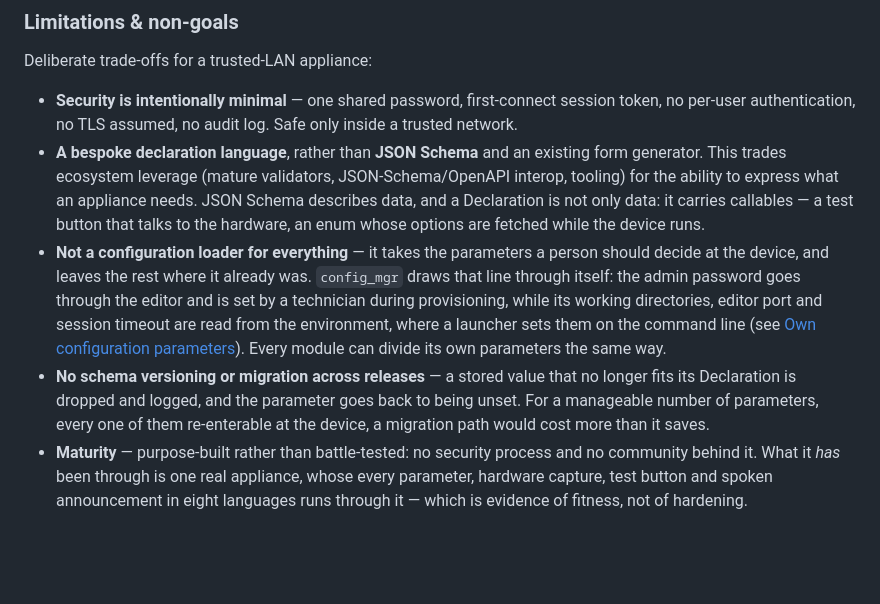
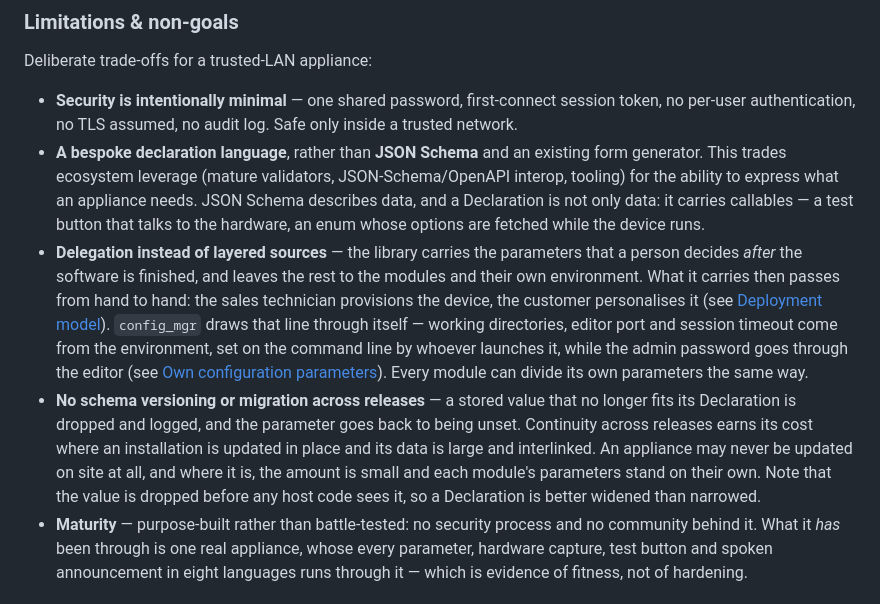
Before and after one commit to saiedt/gpsmcpmms, a Markdown page: README.md, the part around the change. Drawn GitHub-style; blank space fills up the shorter version.

Commit message:
Put delegation back into the trade-offs, and say when migration pays
Two points were lost while trimming the section, both of them mine to
answer for.

Delegation is not a static split of parameters. It is a chain of
hands: the developer finishes, the release maker and the assembler
finish, and only then does a person configure the device -- first the
sales technician who provisions it, then the customer who
personalises it. That chain is what the library exists for, and it is
what ties this bullet to the Deployment model above. "Takes some and
leaves the rest" said none of it.

On migration, "would cost more than it saves" reads as though
migration rarely pays anywhere. The truer statement names the
condition: continuity earns its cost where an installation is updated
in place and its data is large and interlinked. An appliance may
never be updated on site, and each module's parameters stand on their
own.

Added while checking that claim: the value is dropped during load,
before any host code sees it, so nothing on the host side could
convert it. Widening a Declaration is therefore the practical advice,
and narrowing the case to think twice about.

Co-Authored-By: Claude Opus 5 <noreply@anthropic.com>

```diff
--- a/README.md
+++ b/README.md
@@ -1091,18 +1091,23 @@ Deliberate trade-offs for a trusted-LAN appliance:
   appliance needs. JSON Schema describes data, and a Declaration is not only
   data: it carries callables — a test button that talks to the hardware, an enum
   whose options are fetched while the device runs.
-- **Not a configuration loader for everything** — it takes the parameters a
-  person should decide at the device, and leaves the rest where it already was.
-  `config_mgr` draws that line through itself: the admin password goes through
-  the editor and is set by a technician during provisioning, while its working
-  directories, editor port and session timeout are read from the environment,
-  where a launcher sets them on the command line (see [Own configuration
+- **Delegation instead of layered sources** — the library carries the
+  parameters that a person decides *after* the software is finished, and leaves
+  the rest to the modules and their own environment. What it carries then passes
+  from hand to hand: the sales technician provisions the device, the customer
+  personalises it (see [Deployment model](#deployment-model)). `config_mgr` draws
+  that line through itself — working directories, editor port and session timeout
+  come from the environment, set on the command line by whoever launches it,
+  while the admin password goes through the editor (see [Own configuration
   parameters](#own-configuration-parameters)). Every module can divide its own
   parameters the same way.
 - **No schema versioning or migration across releases** — a stored value that no
   longer fits its Declaration is dropped and logged, and the parameter goes back
-  to being unset. For a manageable number of parameters, every one of them
-  re-enterable at the device, a migration path would cost more than it saves.
+  to being unset. Continuity across releases earns its cost where an installation
+  is updated in place and its data is large and interlinked. An appliance may
+  never be updated on site at all, and where it is, the amount is small and each
+  module's parameters stand on their own. Note that the value is dropped before
+  any host code sees it, so a Declaration is better widened than narrowed.
 - **Maturity** — purpose-built rather than battle-tested: no security process and
   no community behind it. What it *has* been through is one real appliance, whose
   every parameter, hardware capture, test button and spoken announcement in eight
```
